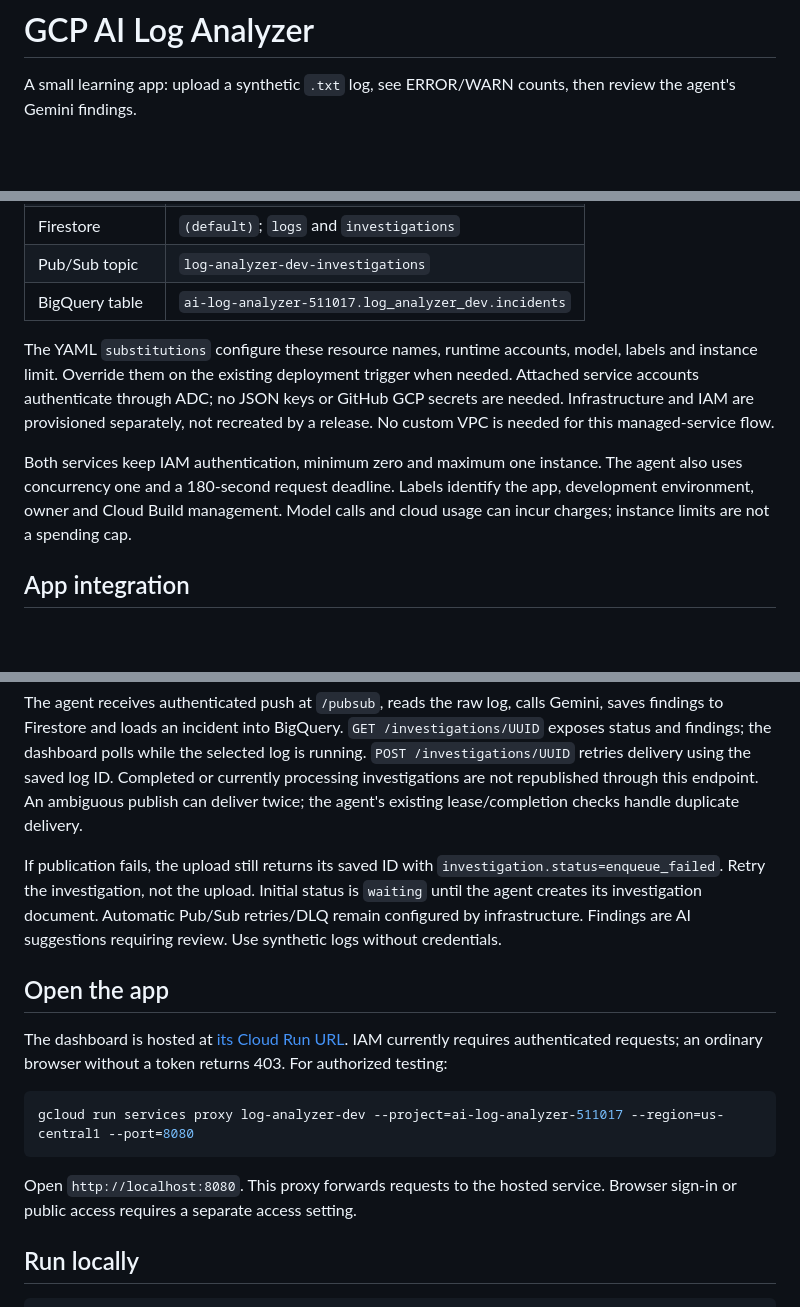
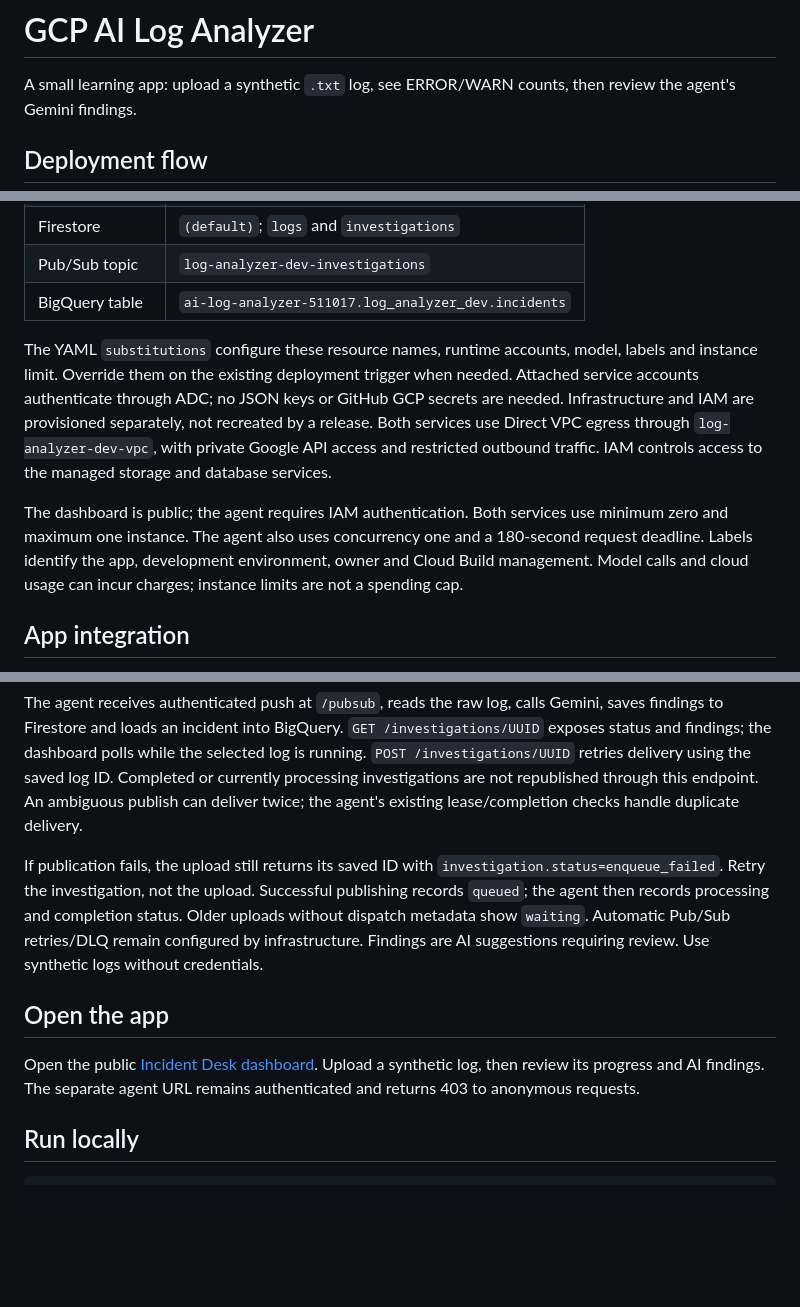
Before and after one commit to zeinhaidara/gcp-ai-log-analyzer, a Markdown page: README.md, 3 parts joined by grey strips. GitHub-like rendering; blank space fills up the shorter version.

Commit message:
Document current data, AI and deployment flows

````diff
--- a/README.md
+++ b/README.md
@@ -2,5 +2,7 @@
 
 A small learning app: upload a synthetic `.txt` log, see ERROR/WARN counts, then review the agent's Gemini findings.
 
+## Deployment flow
+
 ```mermaid
 flowchart LR
@@ -46,9 +78,9 @@ They use Zein's `github-log-analyzer` repository connection. Work on a personal
 | Pub/Sub topic | `log-analyzer-dev-investigations` |
 | BigQuery table | `ai-log-analyzer-511017.log_analyzer_dev.incidents` |
 
-The YAML `substitutions` configure these resource names, runtime accounts, model, labels and instance limit. Override them on the existing deployment trigger when needed. Attached service accounts authenticate through ADC; no JSON keys or GitHub GCP secrets are needed. Infrastructure and IAM are provisioned separately, not recreated by a release. No custom VPC is needed for this managed-service flow.
+The YAML `substitutions` configure these resource names, runtime accounts, model, labels and instance limit. Override them on the existing deployment trigger when needed. Attached service accounts authenticate through ADC; no JSON keys or GitHub GCP secrets are needed. Infrastructure and IAM are provisioned separately, not recreated by a release. Both services use Direct VPC egress through `log-analyzer-dev-vpc`, with private Google API access and restricted outbound traffic. IAM controls access to the managed storage and database services.
 
-Both services keep IAM authentication, minimum zero and maximum one instance. The agent also uses concurrency one and a 180-second request deadline. Labels identify the app, development environment, owner and Cloud Build management. Model calls and cloud usage can incur charges; instance limits are not a spending cap.
+The dashboard is public; the agent requires IAM authentication. Both services use minimum zero and maximum one instance. The agent also uses concurrency one and a 180-second request deadline. Labels identify the app, development environment, owner and Cloud Build management. Model calls and cloud usage can incur charges; instance limits are not a spending cap.
 
 ## App integration
 
@@ -56,17 +88,11 @@ Both services keep IAM authentication, minimum zero and maximum one instance. Th
 
 The agent receives authenticated push at `/pubsub`, reads the raw log, calls Gemini, saves findings to Firestore and loads an incident into BigQuery. `GET /investigations/UUID` exposes status and findings; the dashboard polls while the selected log is running. `POST /investigations/UUID` retries delivery using the saved log ID. Completed or currently processing investigations are not republished through this endpoint. An ambiguous publish can deliver twice; the agent's existing lease/completion checks handle duplicate delivery.
 
-If publication fails, the upload still returns its saved ID with `investigation.status=enqueue_failed`. Retry the investigation, not the upload. Initial status is `waiting` until the agent creates its investigation document. Automatic Pub/Sub retries/DLQ remain configured by infrastructure. Findings are AI suggestions requiring review. Use synthetic logs without credentials.
+If publication fails, the upload still returns its saved ID with `investigation.status=enqueue_failed`. Retry the investigation, not the upload. Successful publishing records `queued`; the agent then records processing and completion status. Older uploads without dispatch metadata show `waiting`. Automatic Pub/Sub retries/DLQ remain configured by infrastructure. Findings are AI suggestions requiring review. Use synthetic logs without credentials.
 
 ## Open the app
 
-The dashboard is hosted at [its Cloud Run URL](https://log-analyzer-dev-imm5hb2vlq-uc.a.run.app). IAM currently requires authenticated requests; an ordinary browser without a token returns 403. For authorized testing:
-
-```powershell
-gcloud run services proxy log-analyzer-dev --project=ai-log-analyzer-511017 --region=us-central1 --port=8080
-```
-
-Open `http://localhost:8080`. This proxy forwards requests to the hosted service. Browser sign-in or public access requires a separate access setting.
+Open the public [Incident Desk dashboard](https://log-analyzer-dev-imm5hb2vlq-uc.a.run.app). Upload a synthetic log, then review its progress and AI findings. The separate agent URL remains authenticated and returns 403 to anonymous requests.
 
 ## Run locally
 
````
Also changed, not shown: other parts of README.md (+42 -12 lines), agent_service/README.md (+10 -10 lines).
